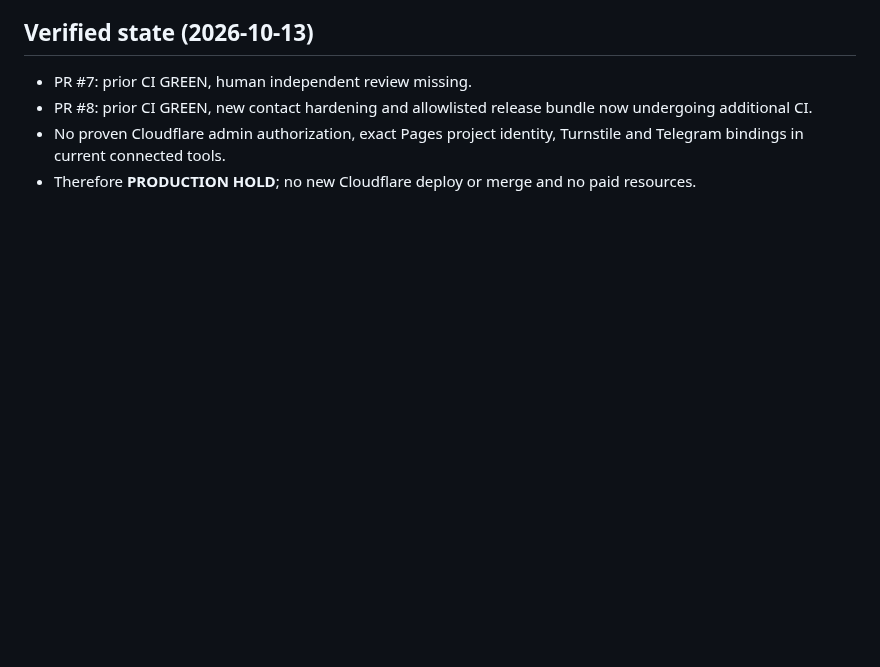
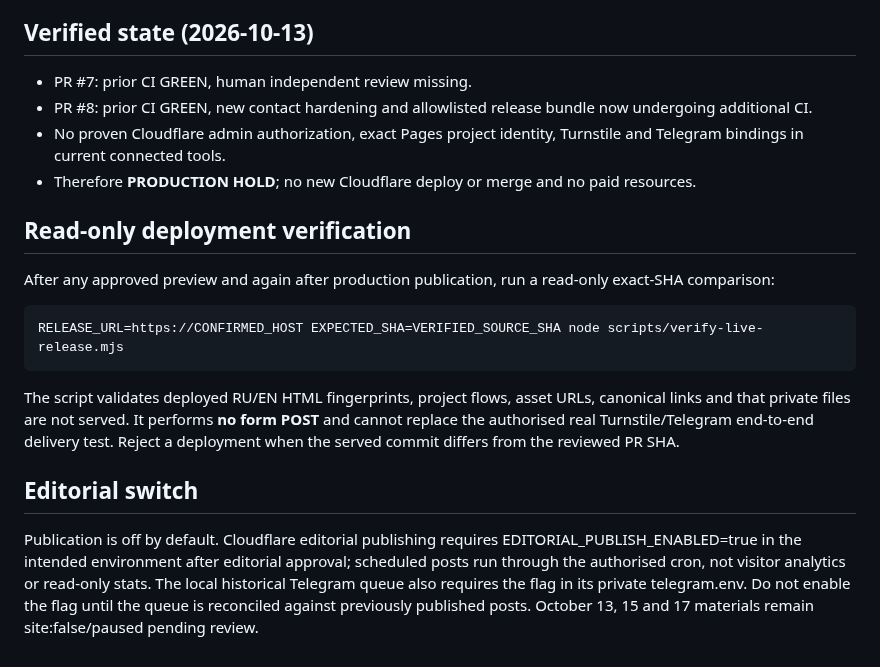
Before and after one commit to PetrFedin/page, a Markdown page: docs/PAGE_V2_CLOUDFLARE_RELEASE_ADMISSION_2026-10-13.md, the part around the change. Drawn GitHub-style; blank space fills up the shorter version.

Commit message:
docs: exact-SHA live verification and explicit editorial publication opt-in

```diff
--- a/docs/PAGE_V2_CLOUDFLARE_RELEASE_ADMISSION_2026-10-13.md
+++ b/docs/PAGE_V2_CLOUDFLARE_RELEASE_ADMISSION_2026-10-13.md
@@ -50,3 +50,13 @@ For a Git-integrated project, confirm whether manually uploaded deployments are
 - PR #8: prior CI GREEN, new contact hardening and allowlisted release bundle now undergoing additional CI.
 - No proven Cloudflare admin authorization, exact Pages project identity, Turnstile and Telegram bindings in current connected tools.
 - Therefore **PRODUCTION HOLD**; no new Cloudflare deploy or merge and no paid resources.
+
+## Read-only deployment verification
+After any approved preview and again after production publication, run a read-only exact-SHA comparison:
+
+    RELEASE_URL=https://CONFIRMED_HOST EXPECTED_SHA=VERIFIED_SOURCE_SHA node scripts/verify-live-release.mjs
+
+The script validates deployed RU/EN HTML fingerprints, project flows, asset URLs, canonical links and that private files are not served. It performs **no form POST** and cannot replace the authorised real Turnstile/Telegram end-to-end delivery test. Reject a deployment when the served commit differs from the reviewed PR SHA.
+
+## Editorial switch
+Publication is off by default. Cloudflare editorial publishing requires EDITORIAL_PUBLISH_ENABLED=true in the intended environment after editorial approval; scheduled posts run through the authorised cron, not visitor analytics or read-only stats. The local historical Telegram queue also requires the flag in its private telegram.env. Do not enable the flag until the queue is reconciled against previously published posts. October 13, 15 and 17 materials remain site:false/paused pending review.
```
